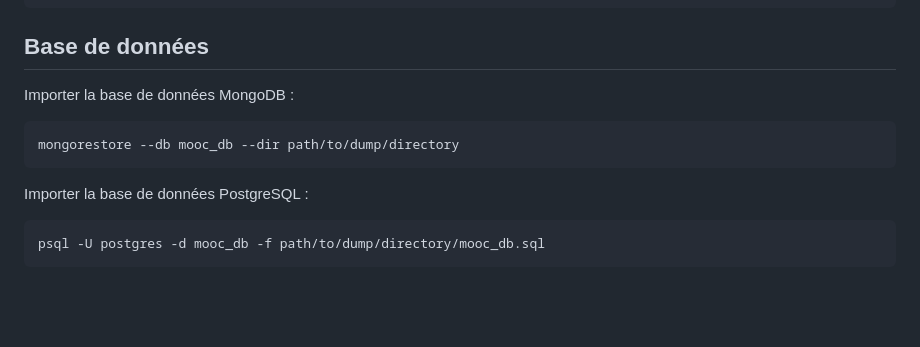
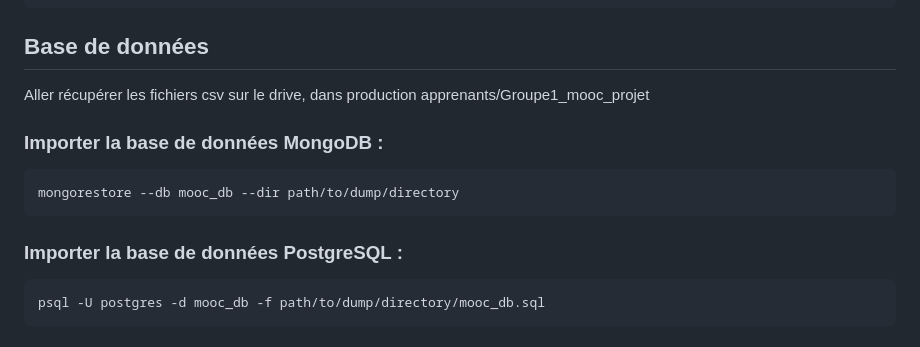
Before and after one commit to MelodyDuplaix/projet_mooc_test, a Markdown page: README.md, the part around the change. Drawn GitHub-style; blank space fills up the shorter version.

Commit message:
Docs: update README.md with additional instructions for importing MongoDB and PostgreSQL databases

````diff
--- a/README.md
+++ b/README.md
@@ -79,13 +79,16 @@ python main.py
 ```
 
 ## Base de données
-Importer la base de données MongoDB :
+
+Aller récupérer les fichiers csv sur le drive, dans production apprenants/Groupe1_mooc_projet
+
+### Importer la base de données MongoDB :
 
 ```bash
 mongorestore --db mooc_db --dir path/to/dump/directory
 ```
 
-Importer la base de données PostgreSQL :
+### Importer la base de données PostgreSQL :
 
 ```bash
 psql -U postgres -d mooc_db -f path/to/dump/directory/mooc_db.sql
````
